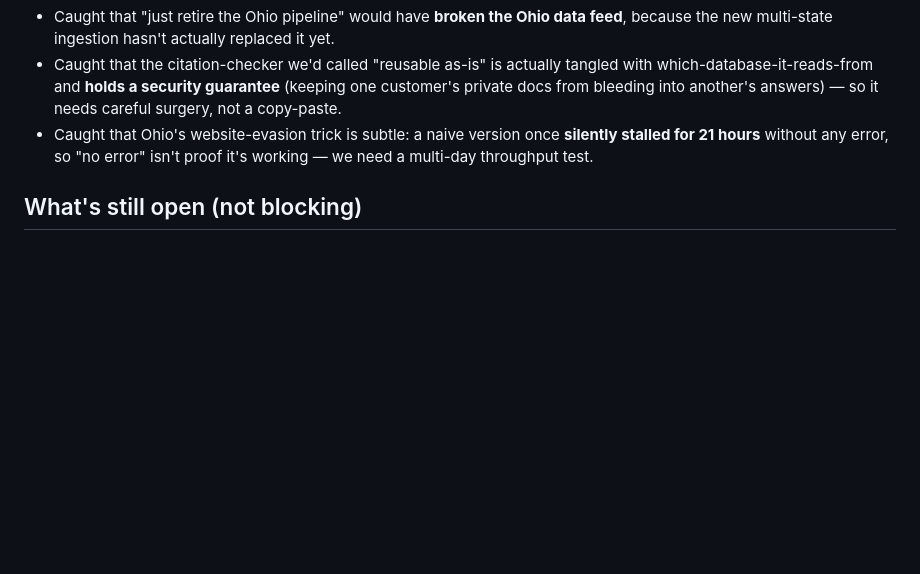
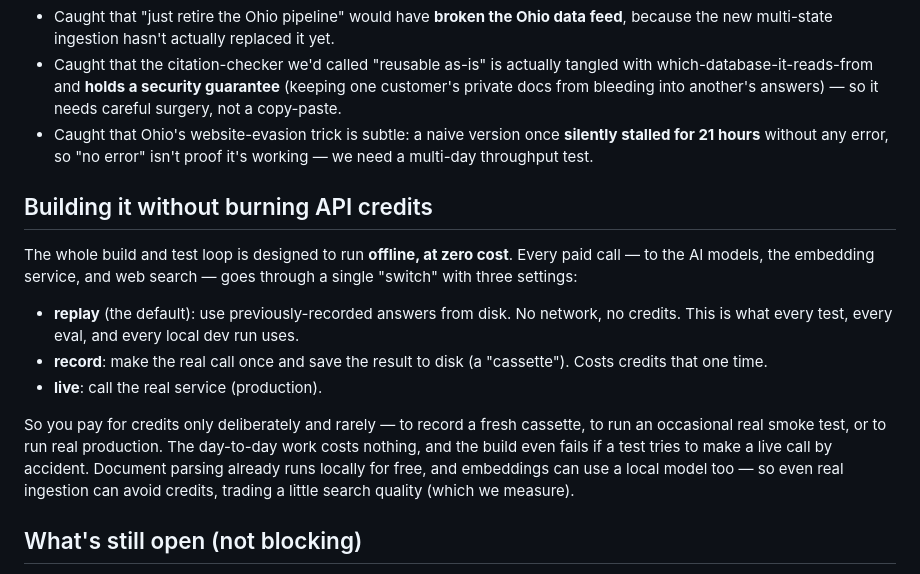
Before and after one commit to 4sgupta828/noesis, a Markdown page: docs/overview.md, the part around the change. Rendered like a GitHub page; blank space fills up the shorter version.

Commit message:
docs: zero-credit dev posture (provider ports + cassettes)
All metered external calls (LLM, embeddings, web search) go behind a kernel
Provider Port with modes replay|record|live, default replay for dev/CI/eval —
so the entire build/test/eval loop runs offline at zero credits. Credits become
an explicit, budgeted action (record a cassette, rare live smoke, real prod).

- spec: new principle 6; PORT basis = llm/interface.py + llm/fake.py (FakeLLM)
  + eval/cassette.py/record_cassettes.py (CassetteLLM)
- plan: new workstream W10 (starts P0); P0 provider layer + CI guard vs live
  calls; P0 baseline capture IS the cassette recording; P1 embeddings via a
  local sentence_transformers backend (zero credit); port-map rows added
- embeddings: one port, {local, hosted} backends, pgvector dim fixed once;
  local backend lets even production ingestion avoid credits (quality tradeoff
  validated by the retrieval eval)
- overview: plain-language "building it without burning API credits"

Co-Authored-By: Claude Opus 4.8 <noreply@anthropic.com>

```diff
--- a/docs/overview.md
+++ b/docs/overview.md
@@ -88,6 +88,26 @@ code) stress-tested every version. The big saves:
   **silently stalled for 21 hours** without any error, so "no error" isn't proof
   it's working — we need a multi-day throughput test.
 
+## Building it without burning API credits
+
+The whole build and test loop is designed to run **offline, at zero cost**.
+Every paid call — to the AI models, the embedding service, and web search —
+goes through a single "switch" with three settings:
+
+- **replay** (the default): use previously-recorded answers from disk. No
+  network, no credits. This is what every test, every eval, and every local dev
+  run uses.
+- **record**: make the real call once and save the result to disk (a
+  "cassette"). Costs credits that one time.
+- **live**: call the real service (production).
+
+So you pay for credits only deliberately and rarely — to record a fresh
+cassette, to run an occasional real smoke test, or to run real production. The
+day-to-day work costs nothing, and the build even fails if a test tries to make
+a live call by accident. Document parsing already runs locally for free, and
+embeddings can use a local model too — so even real ingestion can avoid credits,
+trading a little search quality (which we measure).
+
 ## What's still open (not blocking)
 
 Just one real item: whether to **carry over the existing Ohio data** into the new
```
Also changed, not shown: docs/architecture-spec.md (+1 -0 lines), docs/implementation-plan.md (+6 -3 lines).
